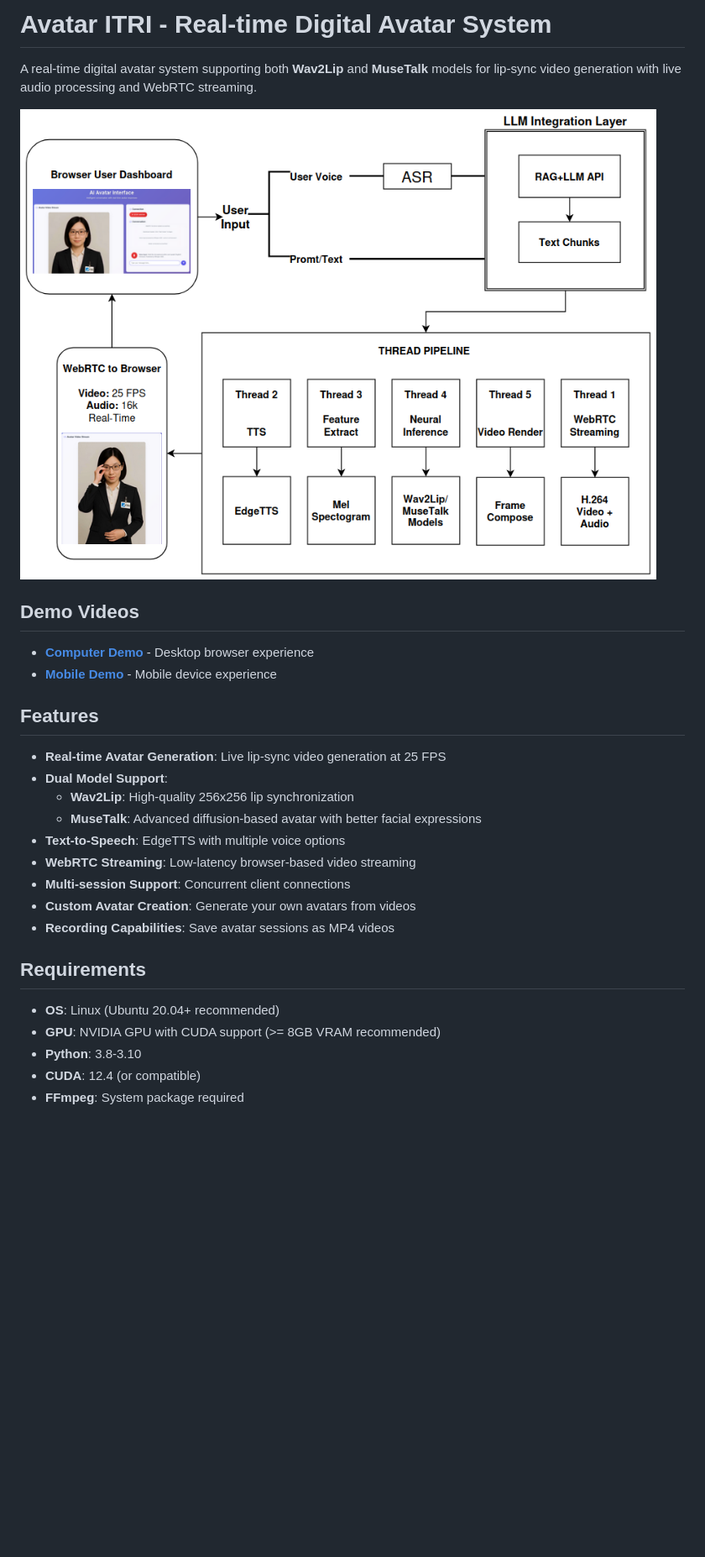
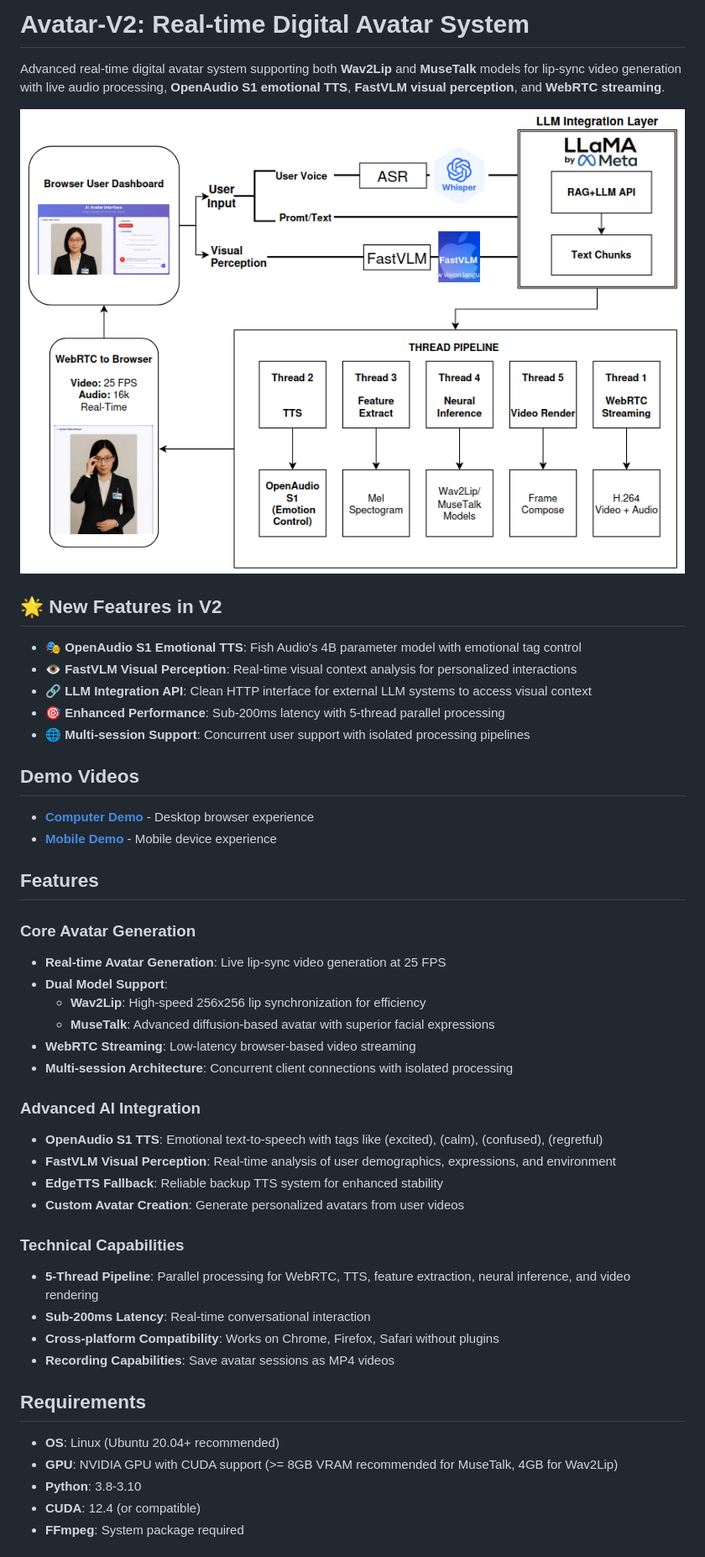
Before and after one commit to nycu-acm/Digital-Avatar-ITRI, a Markdown page: README.md, the part around the change printed below. Shown: that part at 84% size. Drawn GitHub-style; pictures changed too: assets/architecture.png; blank space fills up the shorter version.

```diff
--- a/README.md
+++ b/README.md
@@ -1,8 +1,16 @@
-# Avatar ITRI - Real-time Digital Avatar System
+# Avatar-V2: Real-time Digital Avatar System
 
-A real-time digital avatar system supporting both **Wav2Lip** and **MuseTalk** models for lip-sync video generation with live audio processing and WebRTC streaming.
+Advanced real-time digital avatar system supporting both **Wav2Lip** and **MuseTalk** models for lip-sync video generation with live audio processing, **OpenAudio S1 emotional TTS**, **FastVLM visual perception**, and **WebRTC streaming**.
 
 ![Architecture](./assets/architecture.png)
+
+## 🌟 New Features in V2
+
+- **🎭 OpenAudio S1 Emotional TTS**: Fish Audio's 4B parameter model with emotional tag control
+- **👁️ FastVLM Visual Perception**: Real-time visual context analysis for personalized interactions
+- **🔗 LLM Integration API**: Clean HTTP interface for external LLM systems to access visual context
+- **🎯 Enhanced Performance**: Sub-200ms latency with 5-thread parallel processing
+- **🌐 Multi-session Support**: Concurrent user support with isolated processing pipelines
 
 ## Demo Videos
 
@@ -11,20 +19,30 @@ A real-time digital avatar system supporting both **Wav2Lip** and **MuseTalk** m
 
 ## Features
 
+### Core Avatar Generation
 - **Real-time Avatar Generation**: Live lip-sync video generation at 25 FPS
 - **Dual Model Support**:
-  - **Wav2Lip**: High-quality 256x256 lip synchronization
-  - **MuseTalk**: Advanced diffusion-based avatar with better facial expressions
-- **Text-to-Speech**: EdgeTTS with multiple voice options
+  - **Wav2Lip**: High-speed 256x256 lip synchronization for efficiency
+  - **MuseTalk**: Advanced diffusion-based avatar with superior facial expressions
 - **WebRTC Streaming**: Low-latency browser-based video streaming
-- **Multi-session Support**: Concurrent client connections
-- **Custom Avatar Creation**: Generate your own avatars from videos
+- **Multi-session Architecture**: Concurrent client connections with isolated processing
+
+### Advanced AI Integration
+- **OpenAudio S1 TTS**: Emotional text-to-speech with tags like (excited), (calm), (confused), (regretful)
+- **FastVLM Visual Perception**: Real-time analysis of user demographics, expressions, and environment
+- **EdgeTTS Fallback**: Reliable backup TTS system for enhanced stability
+- **Custom Avatar Creation**: Generate personalized avatars from user videos
+
+### Technical Capabilities
+- **5-Thread Pipeline**: Parallel processing for WebRTC, TTS, feature extraction, neural inference, and video rendering
+- **Sub-200ms Latency**: Real-time conversational interaction
+- **Cross-platform Compatibility**: Works on Chrome, Firefox, Safari without plugins
 - **Recording Capabilities**: Save avatar sessions as MP4 videos
 
 ## Requirements
 
 - **OS**: Linux (Ubuntu 20.04+ recommended)
-- **GPU**: NVIDIA GPU with CUDA support (>= 8GB VRAM recommended)
+- **GPU**: NVIDIA GPU with CUDA support (>= 8GB VRAM recommended for MuseTalk, 4GB for Wav2Lip)
 - **Python**: 3.8-3.10
 - **CUDA**: 12.4 (or compatible)
 - **FFmpeg**: System package required
```
Also changed, not shown: other parts of README.md (+133 -76 lines), 13 other files.
